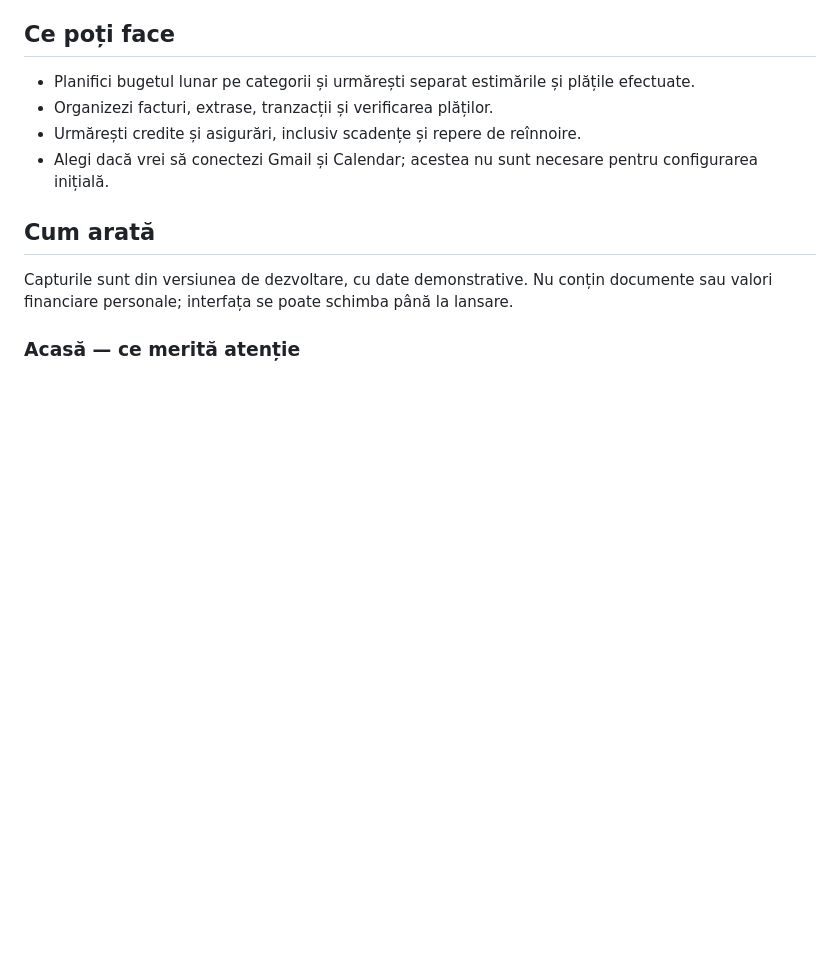
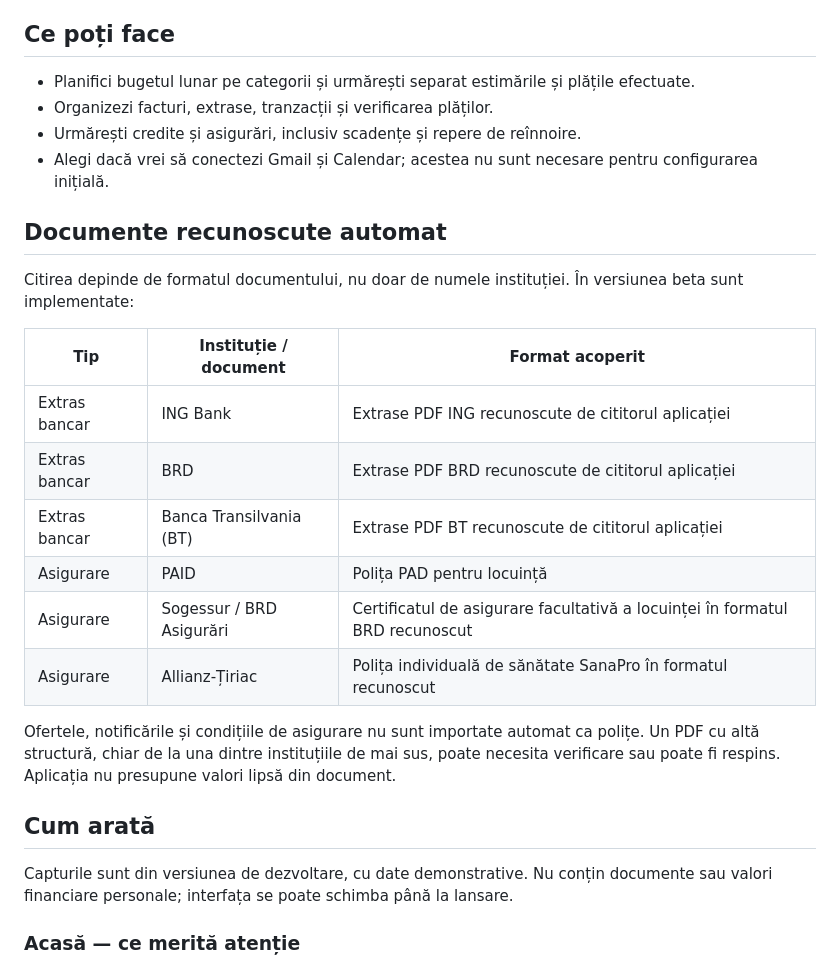
Before and after one commit to CristinaRichter1/banii-mei, a Markdown page: README.md, the part around the change. Rendered like a GitHub page; blank space fills up the shorter version.

Commit message:
Document supported bank and insurance formats

```diff
--- a/README.md
+++ b/README.md
@@ -12,6 +12,21 @@ O aplicație Windows pentru organizarea finanțelor personale: buget, facturi, e
 - Organizezi facturi, extrase, tranzacții și verificarea plăților.
 - Urmărești credite și asigurări, inclusiv scadențe și repere de reînnoire.
 - Alegi dacă vrei să conectezi Gmail și Calendar; acestea nu sunt necesare pentru configurarea inițială.
+
+## Documente recunoscute automat
+
+Citirea depinde de formatul documentului, nu doar de numele instituției. În versiunea beta sunt implementate:
+
+| Tip | Instituție / document | Format acoperit |
+| --- | --- | --- |
+| Extras bancar | ING Bank | Extrase PDF ING recunoscute de cititorul aplicației |
+| Extras bancar | BRD | Extrase PDF BRD recunoscute de cititorul aplicației |
+| Extras bancar | Banca Transilvania (BT) | Extrase PDF BT recunoscute de cititorul aplicației |
+| Asigurare | PAID | Polița PAD pentru locuință |
+| Asigurare | Sogessur / BRD Asigurări | Certificatul de asigurare facultativă a locuinței în formatul BRD recunoscut |
+| Asigurare | Allianz-Țiriac | Polița individuală de sănătate SanaPro în formatul recunoscut |
+
+Ofertele, notificările și condițiile de asigurare nu sunt importate automat ca polițe. Un PDF cu altă structură, chiar de la una dintre instituțiile de mai sus, poate necesita verificare sau poate fi respins. Aplicația nu presupune valori lipsă din document.
 
 ## Cum arată
 
```
